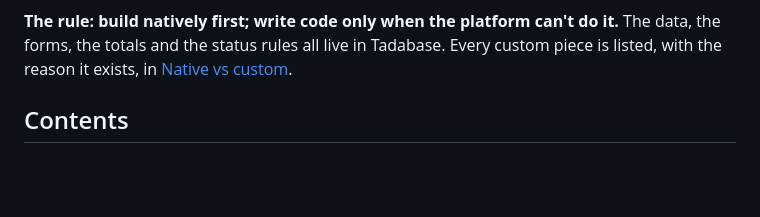
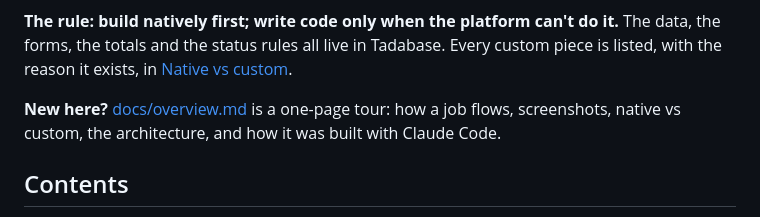
Before and after one commit to dtrinidad-iv/fieldflow, a Markdown page: README.md, the part around the change. Drawn GitHub-style; blank space fills up the shorter version.

```diff
--- a/README.md
+++ b/README.md
@@ -12,6 +12,9 @@ of code where the platform falls short:
 **The rule: build natively first; write code only when the platform can't do it.** The data, the
 forms, the totals and the status rules all live in Tadabase. Every custom piece is listed, with the
 reason it exists, in [Native vs custom](#native-vs-custom).
+
+**New here?** [docs/overview.md](docs/overview.md) is a one-page tour: how a job flows, screenshots,
+native vs custom, the architecture, and how it was built with Claude Code.
 
 ## Contents
 - [Try it in 1 minute (local demo)](#try-it-in-1-minute-local-demo)
```
Also changed, not shown: docs/overview.md (added, +128 -0 lines).
